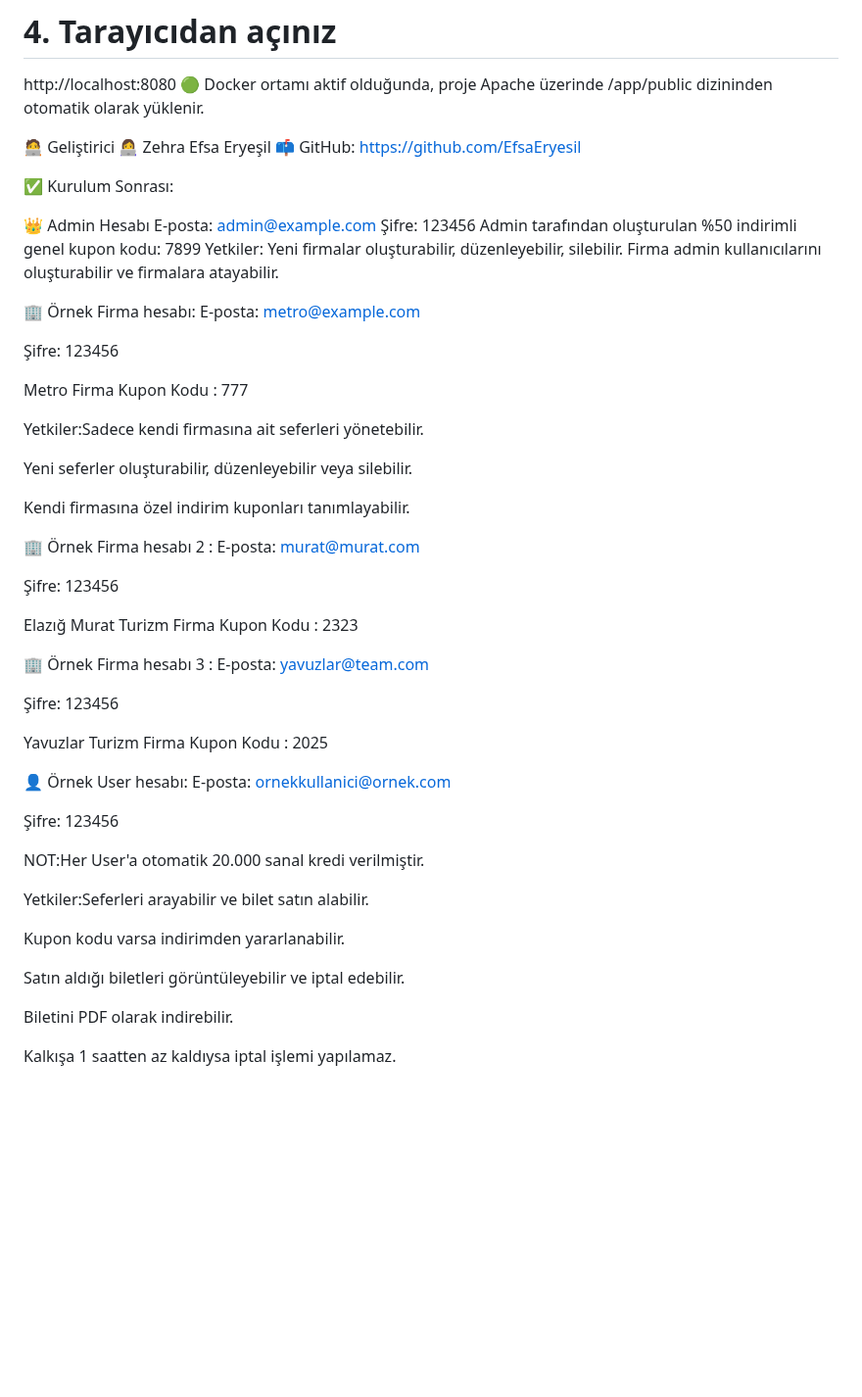
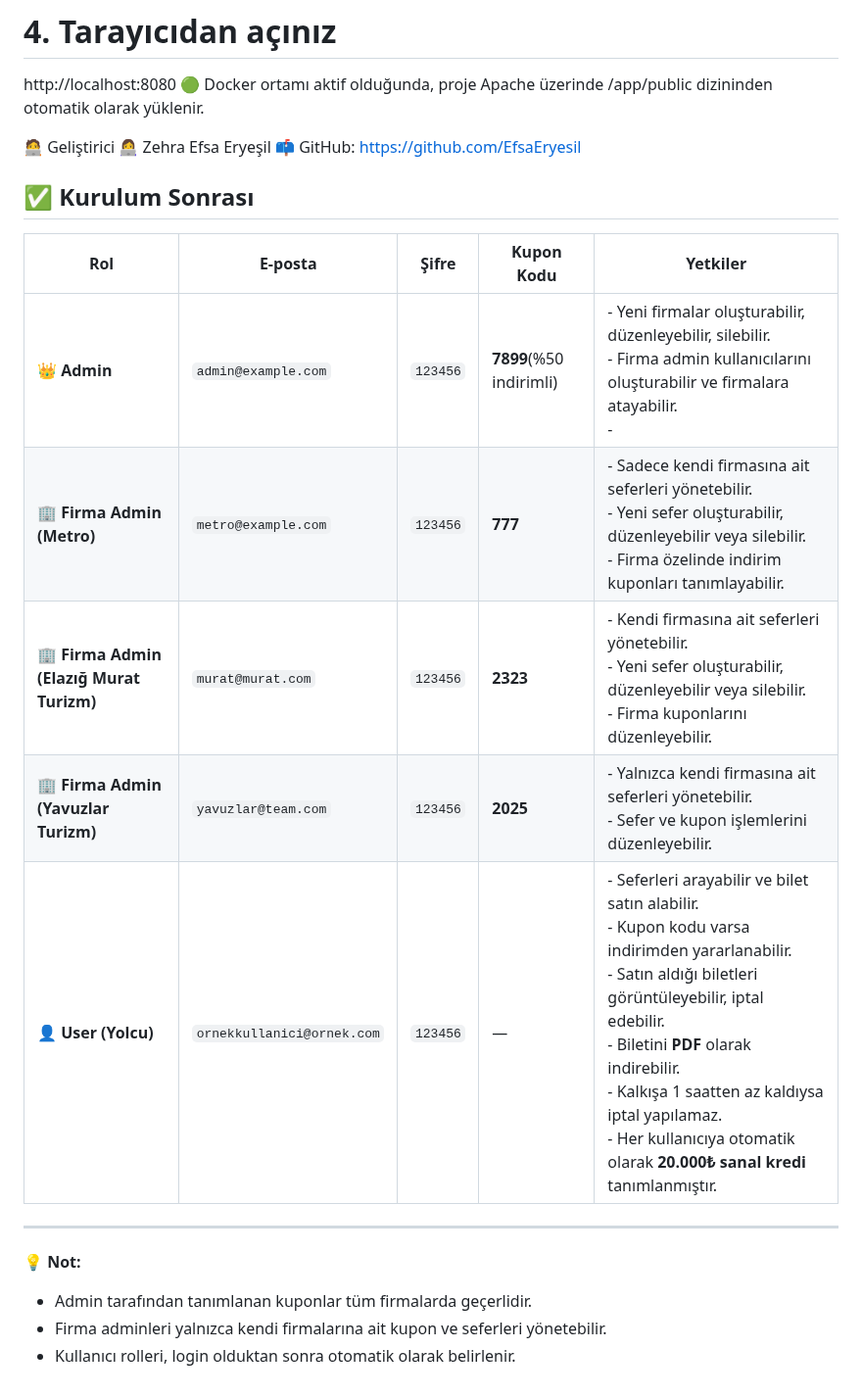
Before and after one commit to EfsaEryesil/bilet-satin-alma, a Markdown page: README.md, the part around the change. Shown at 98% size. Rendered like a GitHub page; blank space fills up the shorter version.

```diff
--- a/README.md
+++ b/README.md
@@ -65,59 +65,19 @@ http://localhost:8080
 📫 GitHub: https://github.com/EfsaEryesil
 
 
-✅ Kurulum Sonrası:
+## ✅ Kurulum Sonrası
 
-👑 Admin Hesabı
-E-posta: admin@example.com
-Şifre: 123456
-Admin tarafından oluşturulan %50 indirimli genel kupon kodu: 7899
-Yetkiler: Yeni firmalar oluşturabilir, düzenleyebilir, silebilir.
-Firma admin kullanıcılarını oluşturabilir ve firmalara atayabilir.
+| Rol | E-posta | Şifre | Kupon Kodu | Yetkiler |
+|------|----------|--------|--------------|-----------|
+| 👑 **Admin** | `admin@example.com` | `123456` | **7899**(%50 indirimli) | - Yeni firmalar oluşturabilir, düzenleyebilir, silebilir. <br> - Firma admin kullanıcılarını oluşturabilir ve firmalara atayabilir. <br> -  |
+| 🏢 **Firma Admin (Metro)** | `metro@example.com` | `123456` | **777** | - Sadece kendi firmasına ait seferleri yönetebilir. <br> - Yeni sefer oluşturabilir, düzenleyebilir veya silebilir. <br> - Firma özelinde indirim kuponları tanımlayabilir. |
+| 🏢 **Firma Admin (Elazığ Murat Turizm)** | `murat@murat.com` | `123456` | **2323** | - Kendi firmasına ait seferleri yönetebilir. <br> - Yeni sefer oluşturabilir, düzenleyebilir veya silebilir. <br> - Firma kuponlarını düzenleyebilir. |
+| 🏢 **Firma Admin (Yavuzlar Turizm)** | `yavuzlar@team.com` | `123456` | **2025** | - Yalnızca kendi firmasına ait seferleri yönetebilir. <br> - Sefer ve kupon işlemlerini düzenleyebilir. |
+| 👤 **User (Yolcu)** | `ornekkullanici@ornek.com` | `123456` | — | - Seferleri arayabilir ve bilet satın alabilir. <br> - Kupon kodu varsa indirimden yararlanabilir. <br> - Satın aldığı biletleri görüntüleyebilir, iptal edebilir. <br> - Biletini **PDF** olarak indirebilir. <br> - Kalkışa 1 saatten az kaldıysa iptal yapılamaz. <br> - Her kullanıcıya otomatik olarak **20.000₺ sanal kredi** tanımlanmıştır. |
 
+---
 
-🏢 Örnek Firma hesabı:
-E-posta: metro@example.com
-
-Şifre: 123456
-
-Metro Firma Kupon Kodu : 777
-
-Yetkiler:Sadece kendi firmasına ait seferleri yönetebilir.
-
-Yeni seferler oluşturabilir, düzenleyebilir veya silebilir.
-
-Kendi firmasına özel indirim kuponları tanımlayabilir.
-
-
-🏢 Örnek Firma hesabı 2 :
-E-posta: murat@murat.com
-
-Şifre: 123456
-
-Elazığ Murat Turizm Firma Kupon Kodu : 2323
-
-
-🏢 Örnek Firma hesabı 3 :
-E-posta: yavuzlar@team.com
-
-Şifre: 123456
-
-Yavuzlar Turizm Firma Kupon Kodu : 2025
-
-
-👤 Örnek User hesabı:
-E-posta: ornekkullanici@ornek.com
-
-Şifre: 123456
-
-NOT:Her User'a otomatik 20.000 sanal kredi verilmiştir.
-
-Yetkiler:Seferleri arayabilir ve bilet satın alabilir.
-
-Kupon kodu varsa indirimden yararlanabilir.
-
-Satın aldığı biletleri görüntüleyebilir ve iptal edebilir.
-
-Biletini PDF olarak indirebilir.
-
-Kalkışa 1 saatten az kaldıysa iptal işlemi yapılamaz.
+💡 **Not:**
+- Admin tarafından tanımlanan kuponlar tüm firmalarda geçerlidir.
+- Firma adminleri yalnızca kendi firmalarına ait kupon ve seferleri yönetebilir.
+- Kullanıcı rolleri, login olduktan sonra otomatik olarak belirlenir.
```
